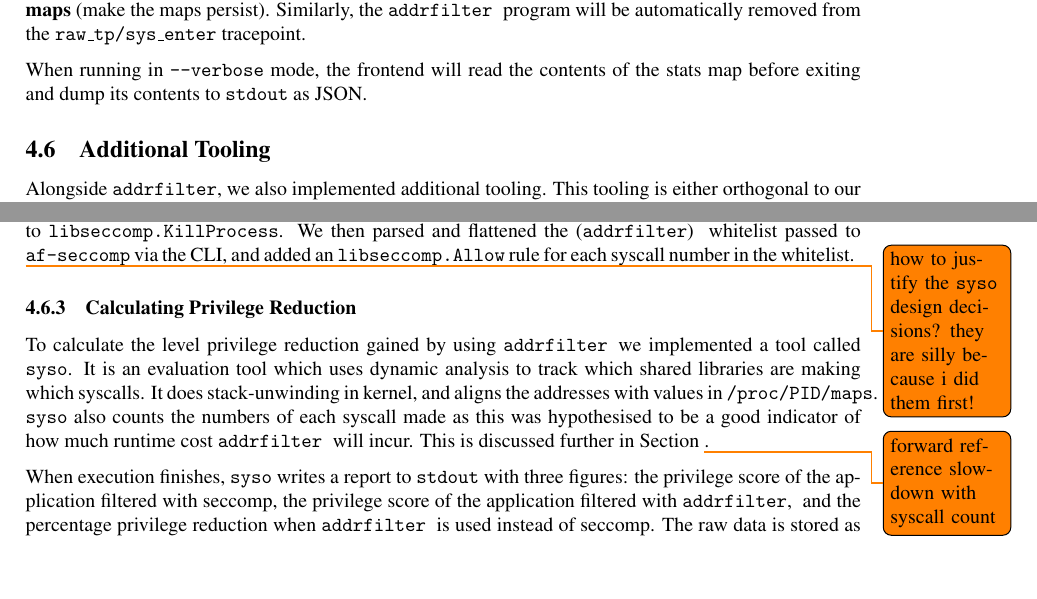
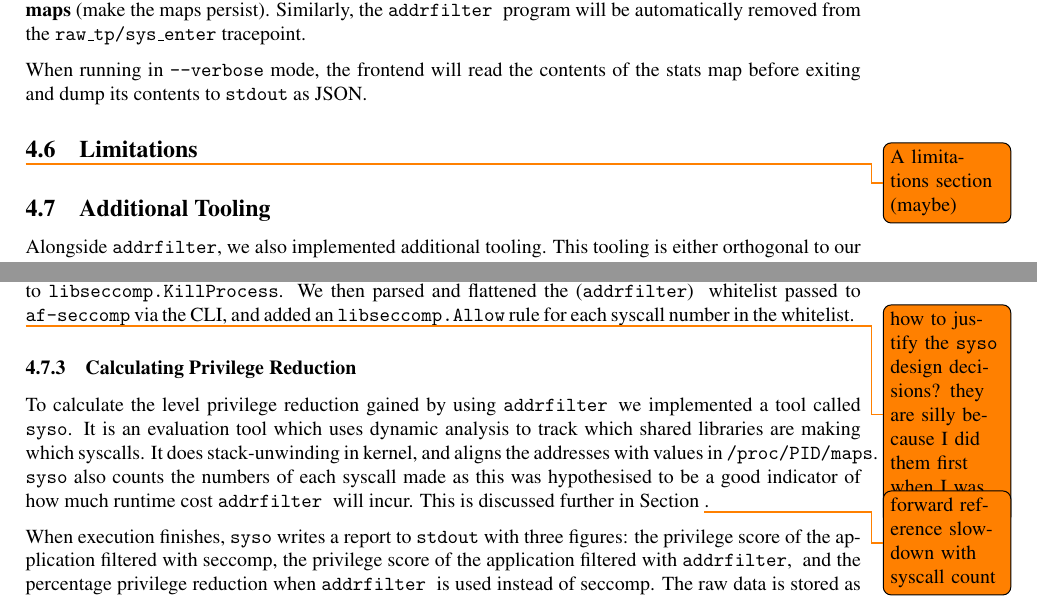
Before and after one commit to tcassar-diss/report, a LaTeX document (main.tex, which reads sections/implementation.tex): two parts of pages 38 and 39 of 50, joined at a grey line, cut so that both start at the same text, the shorter picture padded with empty space. Compiled offline with pdfLaTeX.

Commit message:
Add todo for a limitation section

```diff
--- a/sections/implementation.tex
+++ b/sections/implementation.tex
@@ -858,6 +858,14 @@ tracepoint.
 When running in \texttt{--verbose} mode, the frontend will read the contents of
 the stats map before exiting and dump its contents to \ac{stdout} as JSON.
 
+\subsection{Limitations}
+\todo{A limitations section (maybe)}
+
+% Need PID to start filtering: ~1 second where filter is inactive
+% Requires dynamically linked binaries
+% Unwinding the stack is brittle (rely on FPs; other trampolines (ftrace) can
+% break the process; bpf_get_stack() a bit cursed.
+
 \subsection{Additional Tooling}
 
 Alongside \afss,~we also implemented additional tooling. This tooling is either
@@ -914,8 +922,8 @@ and flattened the (\afss)~ whitelist passed to \texttt{af-seccomp} via the
 \ac{cli}, and added an \texttt{libseccomp.Allow} rule for each syscall number in
 the whitelist.
 
-\todo{how to justify the \texttt{syso} design decisions? they are silly because i
-did them first!}
+\todo{how to justify the \texttt{syso} design decisions? they are silly because
+    I did them first when I was unwise!}
 
 \subsubsection{Calculating Privilege Reduction}
 
```
Also changed, not shown: sections/implementation.tex (2 more changed lines).
